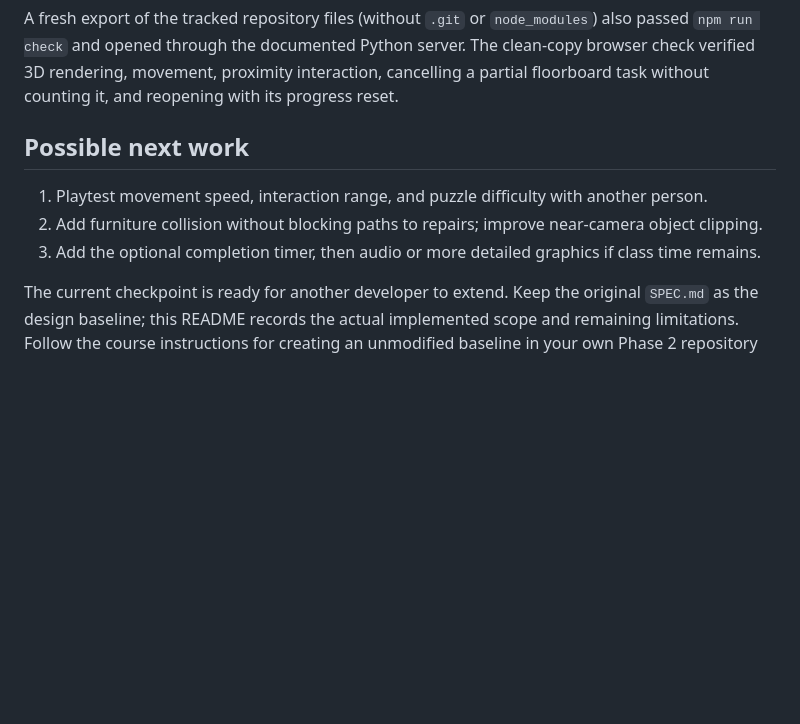
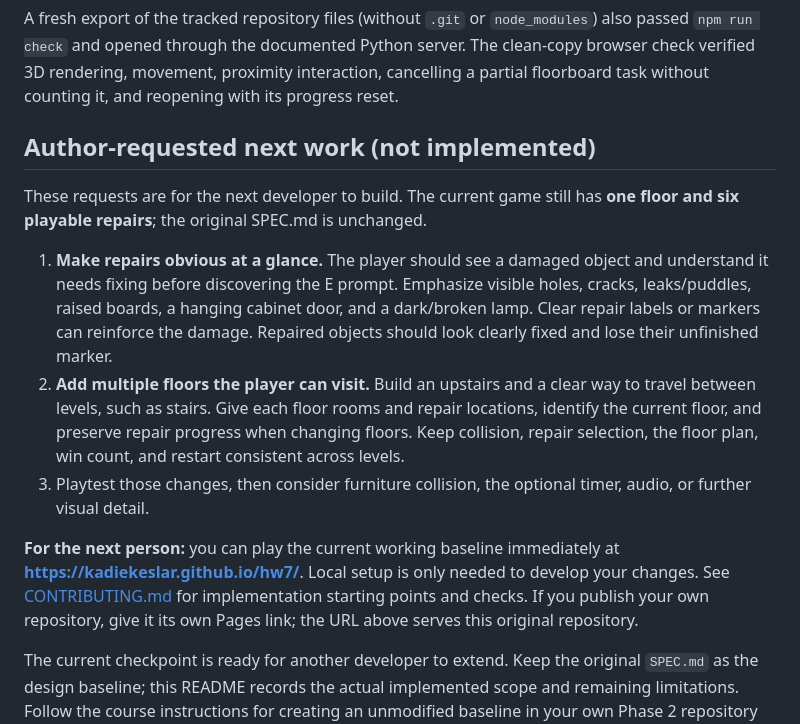
Before and after one commit to kadiekeslar/hw7, a Markdown page: README.md, the part around the change. GitHub-like rendering; blank space fills up the shorter version.

Commit message:
Document author priorities for next developer and public play link

```diff
--- a/README.md
+++ b/README.md
@@ -102,10 +102,14 @@ npm run check
 
 A fresh export of the tracked repository files (without `.git` or `node_modules`) also passed `npm run check` and opened through the documented Python server. The clean-copy browser check verified 3D rendering, movement, proximity interaction, cancelling a partial floorboard task without counting it, and reopening with its progress reset.
 
-## Possible next work
+## Author-requested next work (not implemented)
 
-1. Playtest movement speed, interaction range, and puzzle difficulty with another person.
-2. Add furniture collision without blocking paths to repairs; improve near-camera object clipping.
-3. Add the optional completion timer, then audio or more detailed graphics if class time remains.
+These requests are for the next developer to build. The current game still has **one floor and six playable repairs**; the original SPEC.md is unchanged.
+
+1. **Make repairs obvious at a glance.** The player should see a damaged object and understand it needs fixing before discovering the E prompt. Emphasize visible holes, cracks, leaks/puddles, raised boards, a hanging cabinet door, and a dark/broken lamp. Clear repair labels or markers can reinforce the damage. Repaired objects should look clearly fixed and lose their unfinished marker.
+2. **Add multiple floors the player can visit.** Build an upstairs and a clear way to travel between levels, such as stairs. Give each floor rooms and repair locations, identify the current floor, and preserve repair progress when changing floors. Keep collision, repair selection, the floor plan, win count, and restart consistent across levels.
+3. Playtest those changes, then consider furniture collision, the optional timer, audio, or further visual detail.
+
+**For the next person:** you can play the current working baseline immediately at **https://kadiekeslar.github.io/hw7/**. Local setup is only needed to develop your changes. See [CONTRIBUTING.md](CONTRIBUTING.md#author-requested-next-build) for implementation starting points and checks. If you publish your own repository, give it its own Pages link; the URL above serves this original repository.
 
 The current checkpoint is ready for another developer to extend. Keep the original `SPEC.md` as the design baseline; this README records the actual implemented scope and remaining limitations. Follow the course instructions for creating an unmodified baseline in your own Phase 2 repository before making changes. Review the next-developer guide for concrete starting points.
```
Also changed, not shown: CONTRIBUTING.md (+32 -4 lines), prompt_log.md (+13 -0 lines).
